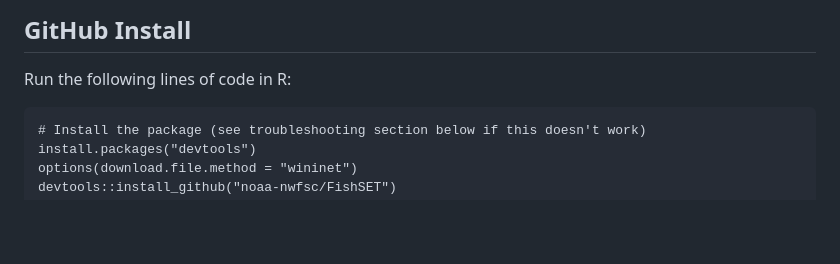
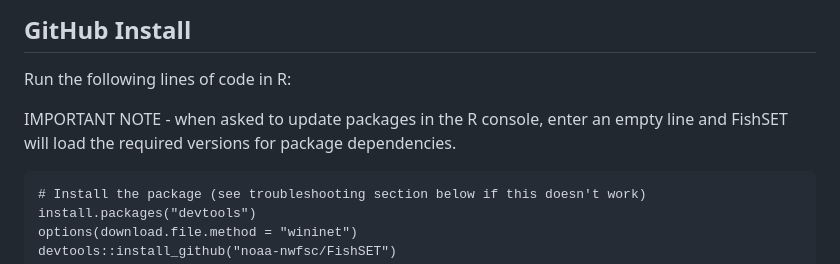
Before and after one commit to noaa-nwfsc/FishSET, a Markdown page: README.md, the part around the change. Drawn GitHub-style; blank space fills up the shorter version.

````diff
--- a/README.md
+++ b/README.md
@@ -14,6 +14,8 @@ The Spatial Economics Toolbox for Fisheries (FishSET) is a set of tools develope
 ## GitHub Install
 
 Run the following lines of code in R:
+
+IMPORTANT NOTE - when asked to update packages in the R console, enter an empty line and FishSET will load the required versions for package dependencies.
 
 ```
 # Install the package (see troubleshooting section below if this doesn't work)
````
